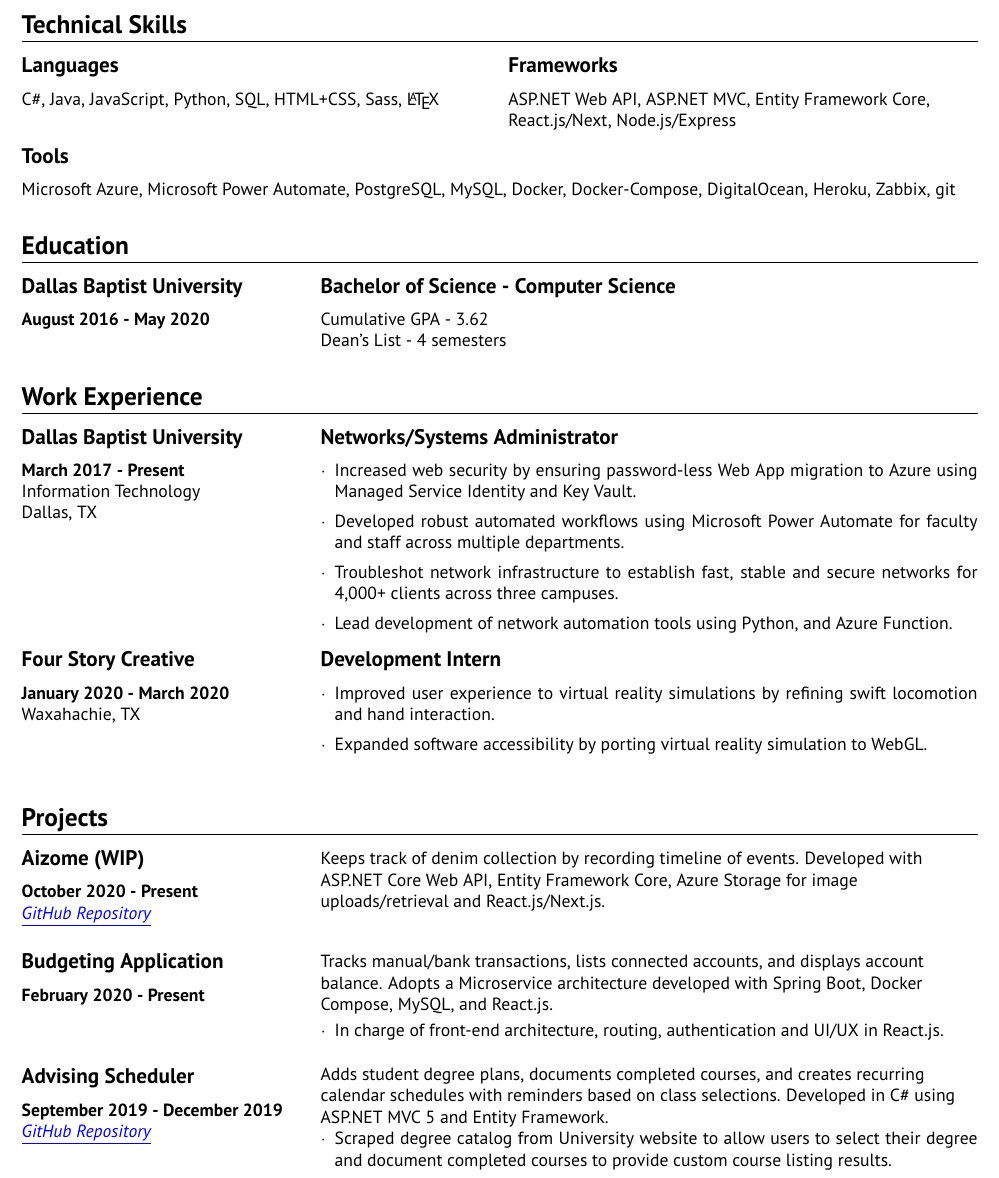
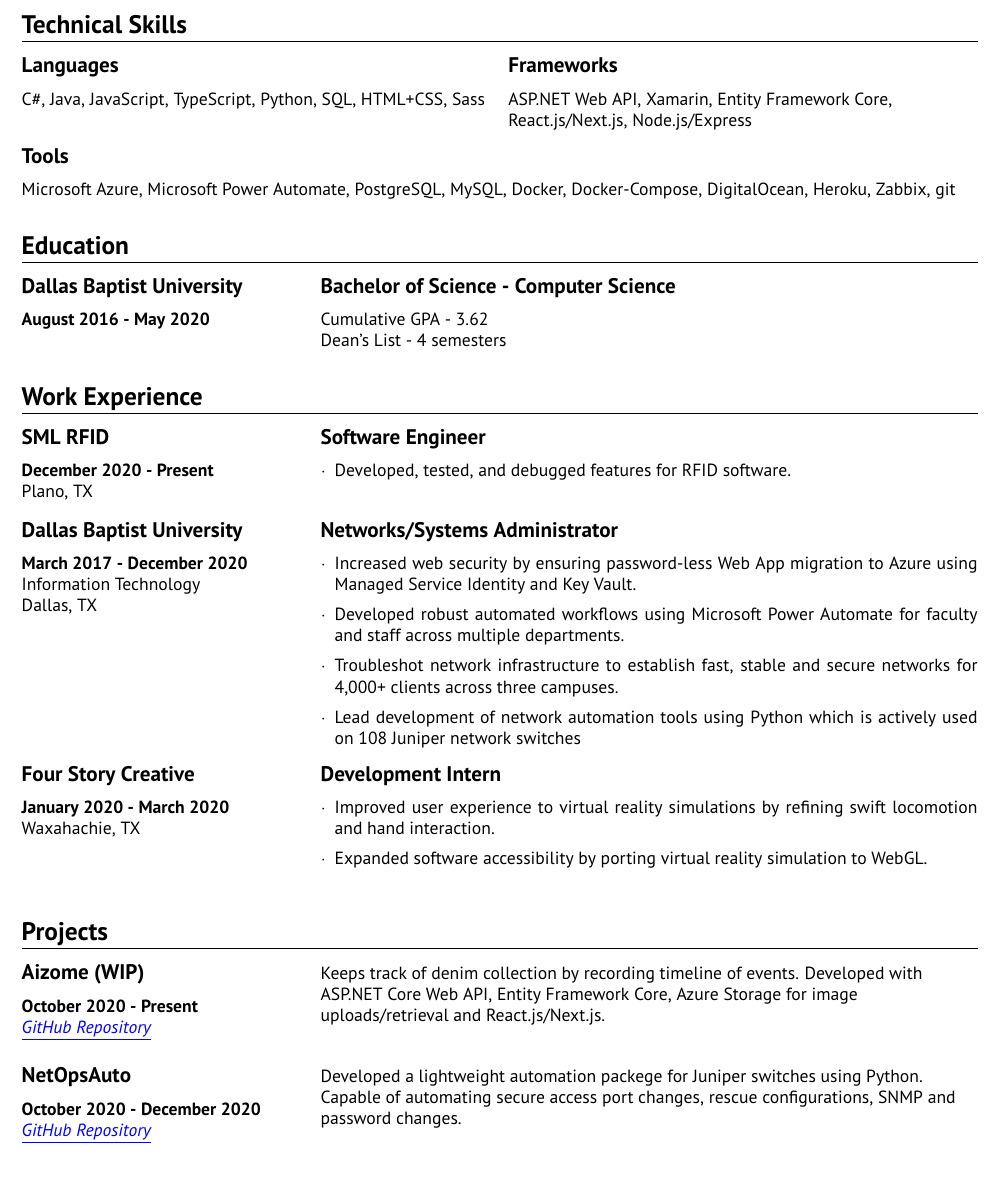
Before and after one commit to dmtx97/Daniel-Mendez-Resume, a LaTeX CV (mendez_daniel_resume.tex): part of the page, cut so that both start at the same text. Compiled offline with pdfLaTeX.

Commit message:
Resume Winter 2021

```diff
--- a/mendez_daniel_resume.tex
+++ b/mendez_daniel_resume.tex
@@ -58,14 +58,14 @@
         \sloppy
         \subsection*{Languages}
         \begin{flushleft}
-            C\#, Java, JavaScript, Python, SQL, HTML+CSS, Sass, \LaTeX
+            C\#, Java, JavaScript, TypeScript, Python, SQL, HTML+CSS, Sass
         \end{flushleft}
     \end{leftcolumn}
 
     \begin{rightcolumn}
         \subsection*{Frameworks}
         \begin{flushleft}
-            ASP.NET Web API, ASP.NET MVC, Entity Framework Core, React.js/Next, Node.js/Express
+            ASP.NET Web API, Xamarin, Entity Framework Core, React.js/Next.js, Node.js/Express
         \end{flushleft}
     \end{rightcolumn}
 \end{paracol}
@@ -99,12 +99,32 @@
 \vspace{-.6cm}
 \par\noindent\textcolor{black}{\rule{\textwidth}{.5pt}}
 \vspace{-.8cm}
+
+\setcolumnwidth{.30\textwidth,0.70\textwidth}
+\begin{paracol}{2}
+    \begin{leftcolumn}
+        \sloppy
+        \subsection*{SML RFID}
+        \textbf{December 2020 -  Present} \\
+        Plano, TX
+    \end{leftcolumn}
+
+    \begin{rightcolumn}
+        \subsection*{Software Engineer}
+        % \vspace{2cm}
+        \begin{itemize}[leftmargin=.28cm, itemsep=1pt]
+            \item[$\cdot$] Developed, tested, and debugged features for RFID software.
+        \end{itemize}
+    \end{rightcolumn}
+\end{paracol}
+\vspace{-.2cm}
+
 \setcolumnwidth{.30\textwidth,0.70\textwidth}
 \begin{paracol}{2}
     \begin{leftcolumn}
         \sloppy
         \subsection*{Dallas Baptist University}
-        \textbf{March 2017 -  Present} \\
+        \textbf{March 2017 -  December 2020} \\
         Information Technology \\
         Dallas, TX
     \end{leftcolumn}
@@ -115,7 +135,7 @@
             \item[$\cdot$] Increased web security by ensuring password-less Web App migration to Azure using Managed Service Identity and Key Vault.
             \item[$\cdot$] Developed robust automated workflows using Microsoft Power Automate for faculty and staff across multiple departments.
             \item[$\cdot$] Troubleshot network infrastructure to establish fast, stable and secure networks for 4,000+ clients across three campuses.
-            \item[$\cdot$] Lead development of network automation tools using Python, and Azure Function.
+            \item[$\cdot$] Lead development of network automation tools using Python which is actively used on 108 Juniper network switches
         \end{itemize}
     \end{rightcolumn}
 \end{paracol}
@@ -163,51 +183,42 @@
 \end{paracol}
 
 % \vspace{-.2cm}
-
-
-
 \setcolumnwidth{.30\textwidth,0.70\textwidth}
 \begin{paracol}{2}
     \begin{leftcolumn}
         \sloppy
-        \subsection*{Budgeting Application}
-        \textbf{February 2020 - Present}
-        % Spring Boot, Docker-Compose, MySQL, React.js
+        \subsection*{NetOpsAuto}
+        \textbf{October 2020 - December 2020} \\
+        \textit{\href{https://github.com/dmtx97/netopsauto}{\underline{GitHub Repository}}}
     \end{leftcolumn}
     \begin{rightcolumn}
         \vspace{.2cm}
         \begin{flushleft}
-            Tracks manual/bank transactions, lists connected accounts, and displays account balance. Adopts a Microservice architecture developed with Spring Boot, Docker Compose, MySQL, and React.js.
+            Developed a lightweight automation packege for Juniper switches using Python. Capable of automating secure access port changes, rescue configurations, SNMP and password changes.
         \end{flushleft}
-        \vspace{-.6cm}
-        \begin{itemize}[leftmargin=.28cm, itemsep=1pt]
-            \item[$\cdot$]  In charge of front-end architecture, routing, authentication and UI/UX in React.js.
-        \end{itemize}
+        \vspace{-.4cm}
     \end{rightcolumn}
 \end{paracol}
 
-\vspace{-.4cm}
+% \setcolumnwidth{.30\textwidth,0.70\textwidth}
+% \begin{paracol}{2}
+%     \begin{leftcolumn}
+%         \sloppy
+%         \subsection*{Budgeting Application}
+%         \textbf{February 2020 - May 2020}
+%     \end{leftcolumn}
+%     \begin{rightcolumn}
+%         \vspace{.2cm}
+%         \begin{flushleft}
+%             Tracks manual/bank transactions, lists connected accounts, and displays account balance. Adopts a Microservice architecture developed with Spring Boot, Docker Compose, MySQL, and React.js.
+%         \end{flushleft}
+%         \vspace{-.6cm}
+%         \begin{itemize}[leftmargin=.28cm, itemsep=1pt]
+%             \item[$\cdot$]  In charge of front-end architecture, routing, authentication and UI/UX in React.js.
+%         \end{itemize}
+%     \end{rightcolumn}
+% \end{paracol}
 
-\setcolumnwidth{.30\textwidth,0.70\textwidth}
-\begin{paracol}{2}
-    \begin{leftcolumn}
-        \sloppy
-        \subsection*{Advising Scheduler}
-        \textbf{September 2019 - December 2019} \\
-        \textit{\href{https://github.com/javiSauce/DBU-Advising-Scheduler}{\underline{GitHub Repository}}}
-    \end{leftcolumn}
-    \begin{rightcolumn}
-        \vspace{.2cm}
-        \begin{flushleft}
-            Adds student degree plans, documents completed courses, and creates recurring calendar schedules with reminders based on class selections. Developed in C\# using ASP.NET MVC 5 and Entity Framework.
-        \end{flushleft}
-        \vspace{-.6cm}
-        \begin{itemize}[leftmargin=.28cm, itemsep=1pt]
-            \item[$\cdot$]  Scraped degree catalog from University website to allow users to select their degree and document completed courses to provide custom course listing results.
-        \end{itemize}
-    \end{rightcolumn}
-\end{paracol}
-
-\vspace{-.4cm}
+% \vspace{-.4cm}
 
 \end{document}
```
Also changed, not shown: mendez_daniel_resume.pdf.
